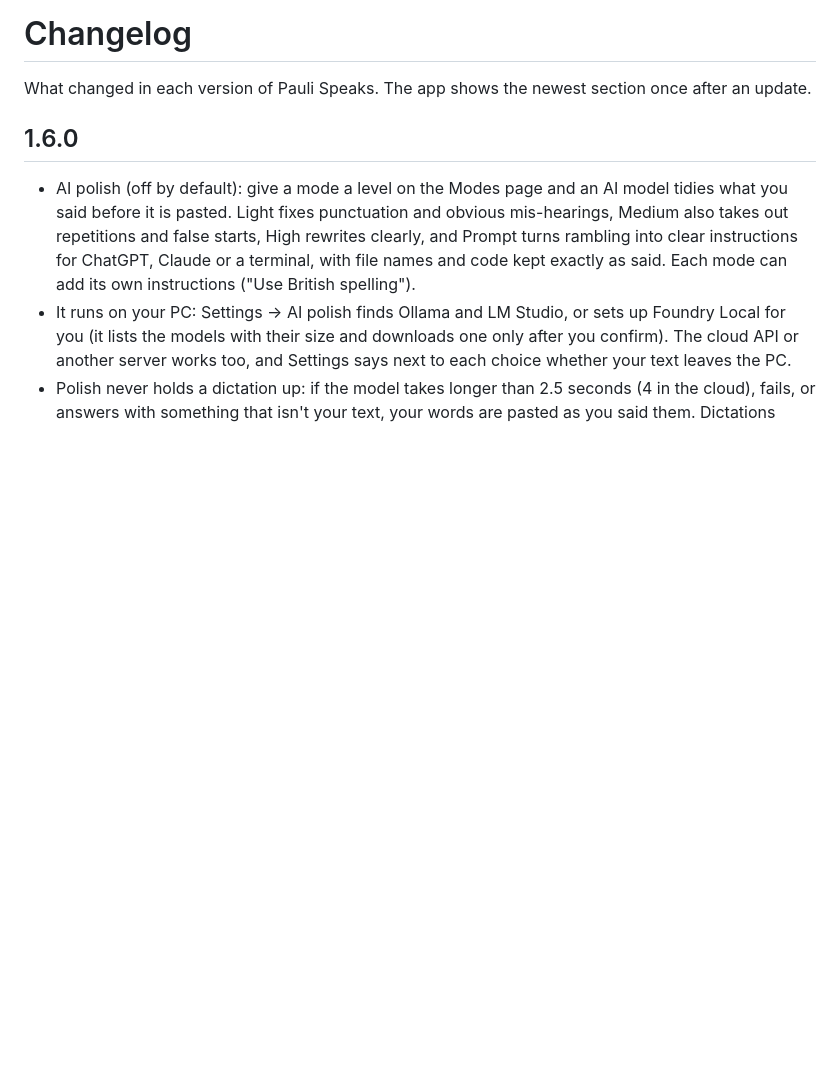
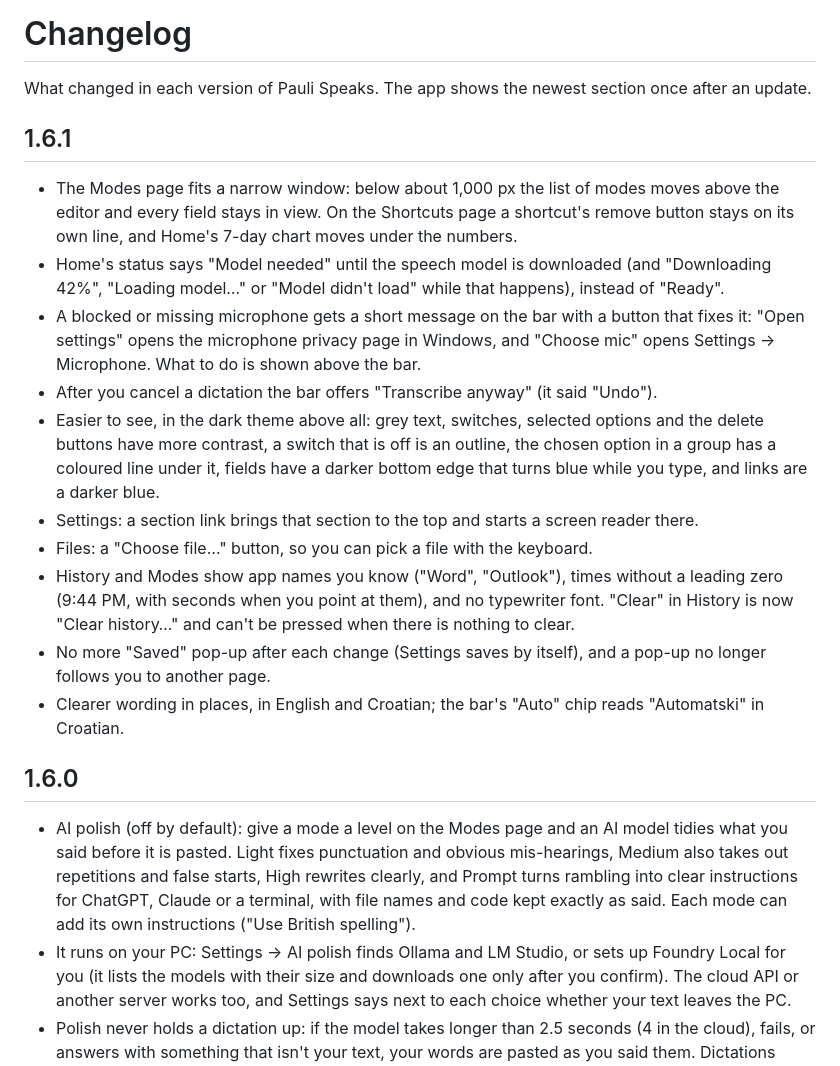
Before and after one commit to izscaryu/pauli-speaks, a Markdown page: CHANGELOG.md, the part around the change. Rendered like a GitHub page; blank space fills up the shorter version.

Commit message:
The 1.6.1 changelog: the narrow-window layout, the model status on Home, the microphone messages on the pill, more contrast, the Settings section links, Choose file…, app names and times, fewer pop-ups and clearer wording

```diff
--- a/CHANGELOG.md
+++ b/CHANGELOG.md
@@ -1,6 +1,19 @@
 # Changelog
 
 What changed in each version of Pauli Speaks. The app shows the newest section once after an update.
+
+## 1.6.1
+
+- The Modes page fits a narrow window: below about 1,000 px the list of modes moves above the editor and every field stays in view. On the Shortcuts page a shortcut's remove button stays on its own line, and Home's 7-day chart moves under the numbers.
+- Home's status says "Model needed" until the speech model is downloaded (and "Downloading 42%", "Loading model…" or "Model didn't load" while that happens), instead of "Ready".
+- A blocked or missing microphone gets a short message on the bar with a button that fixes it: "Open settings" opens the microphone privacy page in Windows, and "Choose mic" opens Settings → Microphone. What to do is shown above the bar.
+- After you cancel a dictation the bar offers "Transcribe anyway" (it said "Undo").
+- Easier to see, in the dark theme above all: grey text, switches, selected options and the delete buttons have more contrast, a switch that is off is an outline, the chosen option in a group has a coloured line under it, fields have a darker bottom edge that turns blue while you type, and links are a darker blue.
+- Settings: a section link brings that section to the top and starts a screen reader there.
+- Files: a "Choose file…" button, so you can pick a file with the keyboard.
+- History and Modes show app names you know ("Word", "Outlook"), times without a leading zero (9:44 PM, with seconds when you point at them), and no typewriter font. "Clear" in History is now "Clear history…" and can't be pressed when there is nothing to clear.
+- No more "Saved" pop-up after each change (Settings saves by itself), and a pop-up no longer follows you to another page.
+- Clearer wording in places, in English and Croatian; the bar's "Auto" chip reads "Automatski" in Croatian.
 
 ## 1.6.0
 
```
